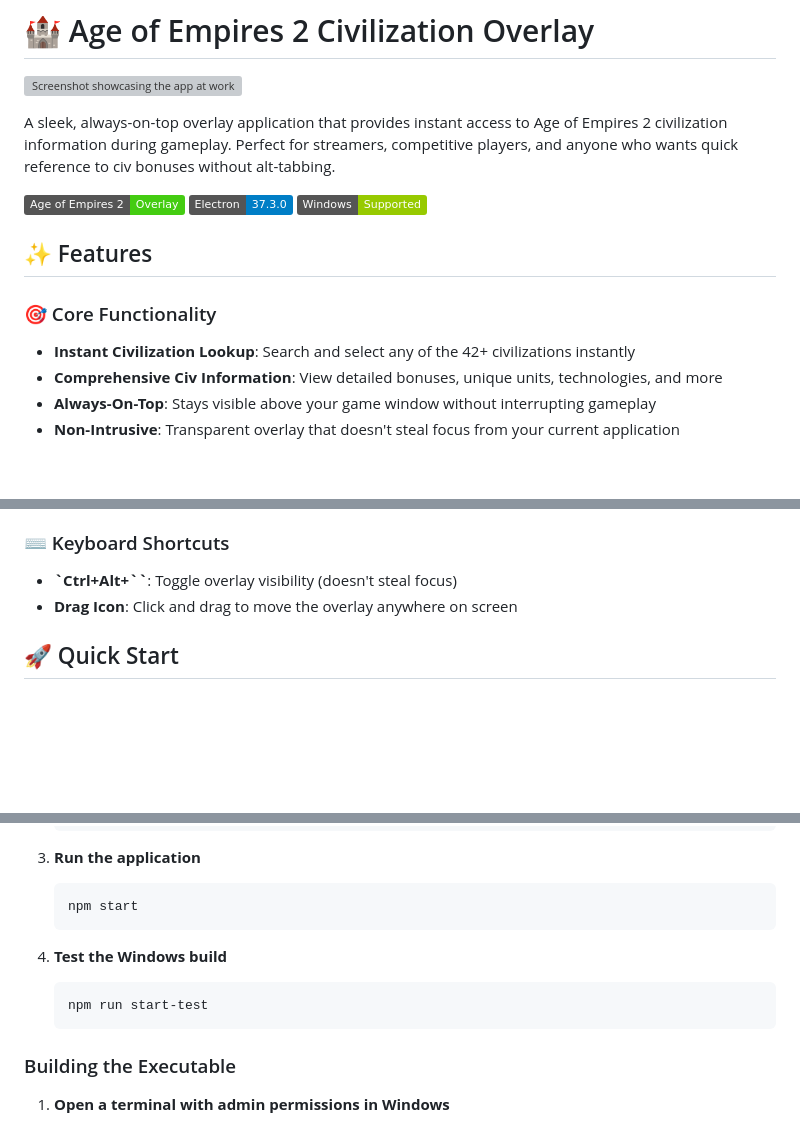
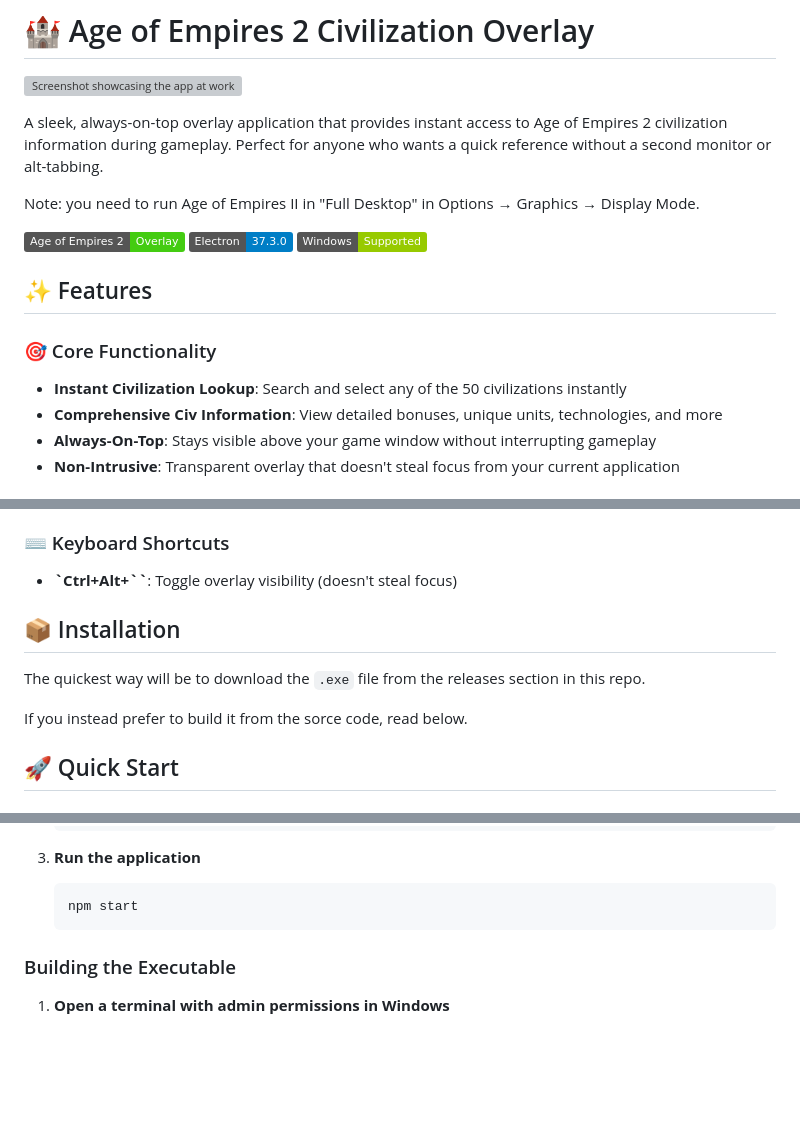
Before and after one commit to mredigonda/AOE2-Civs-Overlay, a Markdown page: README.md, 3 parts joined by grey strips. Drawn GitHub-style; badges without logos; blank space fills up the shorter version; grey boxes are pictures that could not be loaded.

````diff
--- a/README.md
+++ b/README.md
@@ -2,7 +2,9 @@
 
 ![Screenshot showcasing the app at work](./demo.png)
 
-A sleek, always-on-top overlay application that provides instant access to Age of Empires 2 civilization information during gameplay. Perfect for streamers, competitive players, and anyone who wants quick reference to civ bonuses without alt-tabbing.
+A sleek, always-on-top overlay application that provides instant access to Age of Empires 2 civilization information during gameplay. Perfect for anyone who wants a quick reference without a second monitor or alt-tabbing.
+
+Note: you need to run Age of Empires II in "Full Desktop" in Options → Graphics → Display Mode.
 
 ![AOE2 Overlay](https://img.shields.io/badge/Age%20of%20Empires%202-Overlay-brightgreen)
 ![Electron](https://img.shields.io/badge/Electron-37.3.0-blue)
@@ -12,7 +14,7 @@ A sleek, always-on-top overlay application that provides instant access to Age o
 
 ### 🎯 Core Functionality
 
--   **Instant Civilization Lookup**: Search and select any of the 42+ civilizations instantly
+-   **Instant Civilization Lookup**: Search and select any of the 50 civilizations instantly
 -   **Comprehensive Civ Information**: View detailed bonuses, unique units, technologies, and more
 -   **Always-On-Top**: Stays visible above your game window without interrupting gameplay
 -   **Non-Intrusive**: Transparent overlay that doesn't steal focus from your current application
@@ -34,7 +36,12 @@ A sleek, always-on-top overlay application that provides instant access to Age o
 ### ⌨️ Keyboard Shortcuts
 
 -   **`Ctrl+Alt+\``**: Toggle overlay visibility (doesn't steal focus)
--   **Drag Icon**: Click and drag to move the overlay anywhere on screen
+
+## 📦 Installation
+
+The quickest way will be to download the `.exe` file from the releases section in this repo.
+
+If you instead prefer to build it from the sorce code, read below.
 
 ## 🚀 Quick Start
 
@@ -62,11 +69,6 @@ A sleek, always-on-top overlay application that provides instant access to Age o
 
     ```bash
     npm start
-    ```
-
-4. **Test the Windows build**
-    ```bash
-    npm run start-test
     ```
 
 ### Building the Executable
````
Also changed, not shown: other parts of README.md (+2 -52 lines).
